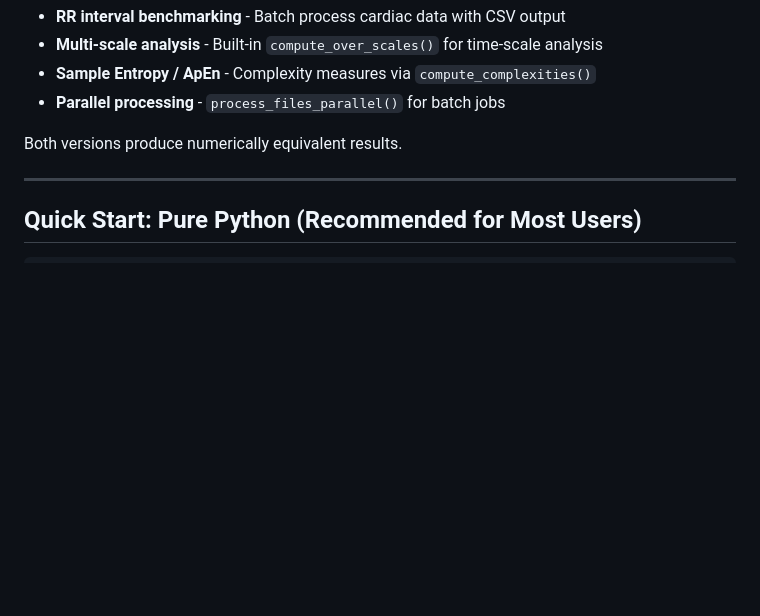
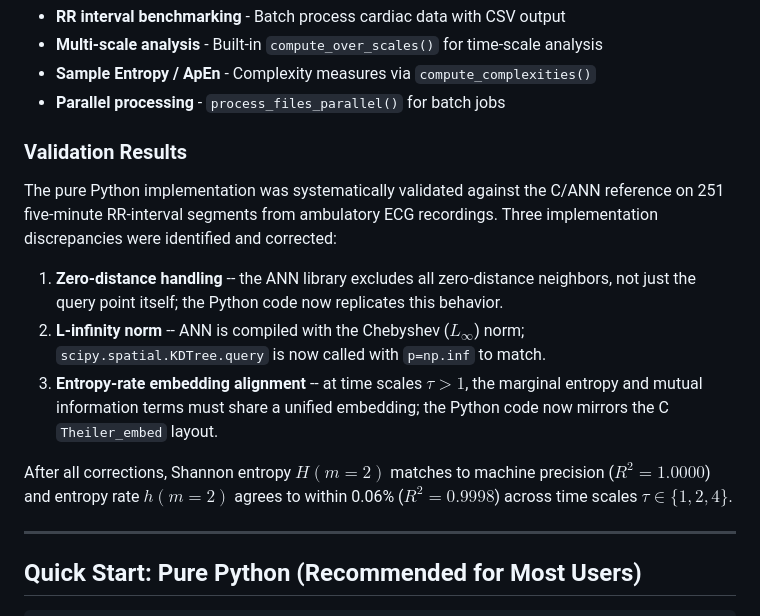
Before and after one commit to nbgarnier/entropy, a Markdown page: README.md, the part around the change. Rendered like a GitHub page; blank space fills up the shorter version.

Commit message:
Add validation results summary to README
Summarize systematic validation of entropy_pure against C/ANN
reference on 251 RR-interval ECG segments: three discrepancies
identified (zero-distance handling, L-inf norm, embedding alignment),
all corrected to machine-precision agreement.

Co-Authored-By: Claude Opus 4.6 <noreply@anthropic.com>

```diff
--- a/README.md
+++ b/README.md
@@ -20,7 +20,15 @@ This fork adds **entropy_pure** - a complete pure Python reimplementation that r
 - **Sample Entropy / ApEn** - Complexity measures via `compute_complexities()`
 - **Parallel processing** - `process_files_parallel()` for batch jobs
 
-Both versions produce numerically equivalent results.
+### Validation Results
+
+The pure Python implementation was systematically validated against the C/ANN reference on 251 five-minute RR-interval segments from ambulatory ECG recordings. Three implementation discrepancies were identified and corrected:
+
+1. **Zero-distance handling** -- the ANN library excludes all zero-distance neighbors, not just the query point itself; the Python code now replicates this behavior.
+2. **L-infinity norm** -- ANN is compiled with the Chebyshev ($L_\infty$) norm; `scipy.spatial.KDTree.query` is now called with `p=np.inf` to match.
+3. **Entropy-rate embedding alignment** -- at time scales $\tau > 1$, the marginal entropy and mutual information terms must share a unified embedding; the Python code now mirrors the C `Theiler_embed` layout.
+
+After all corrections, Shannon entropy $H(m{=}2)$ matches to machine precision ($R^2 = 1.0000$) and entropy rate $h(m{=}2)$ agrees to within 0.06% ($R^2 = 0.9998$) across time scales $\tau \in \{1, 2, 4\}$.
 
 ---
 
```
